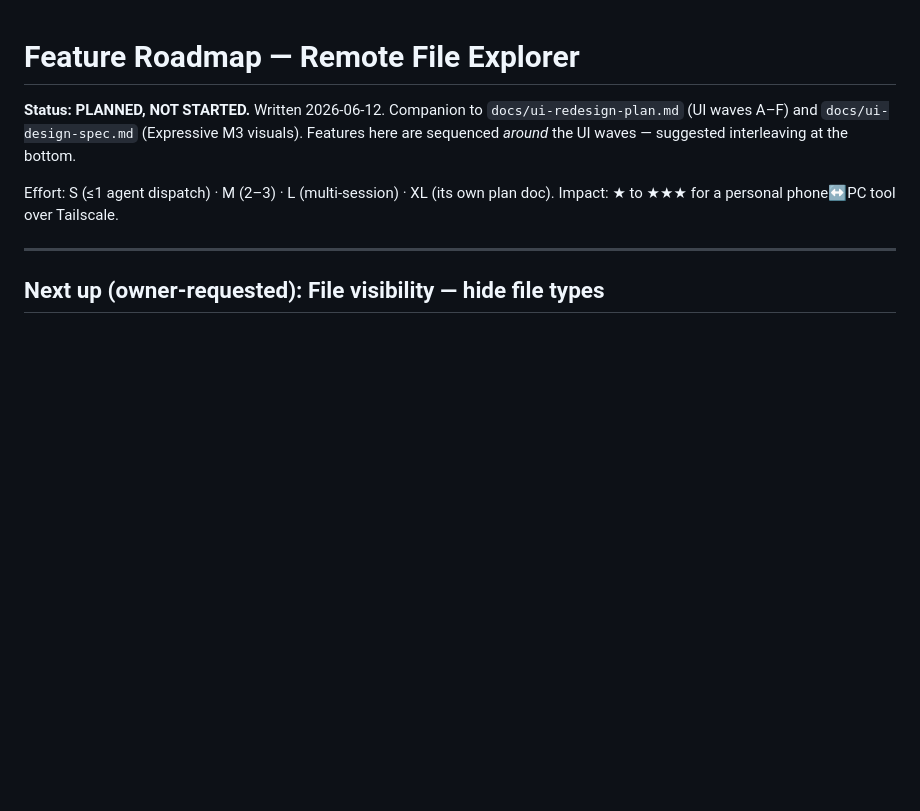
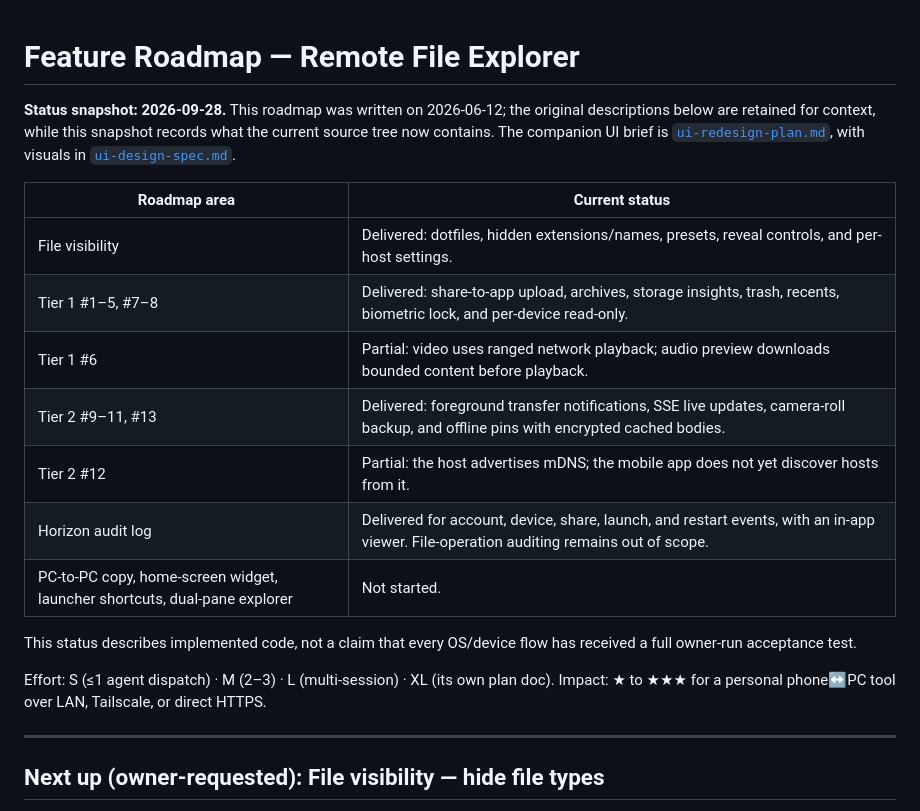
Before and after one commit to ZaidQamhieh/remote-file-explorer, a Markdown page: docs/feature-roadmap.md, the part around the change. GitHub-like rendering; blank space fills up the shorter version.

Commit message:
docs: refresh roadmap implementation status

```diff
--- a/docs/feature-roadmap.md
+++ b/docs/feature-roadmap.md
@@ -1,12 +1,27 @@
 # Feature Roadmap — Remote File Explorer
 
-**Status: PLANNED, NOT STARTED.** Written 2026-06-12. Companion to
-`docs/ui-redesign-plan.md` (UI waves A–F) and `docs/ui-design-spec.md`
-(Expressive M3 visuals). Features here are sequenced *around* the UI waves —
-suggested interleaving at the bottom.
+**Status snapshot: 2026-09-28.** This roadmap was written on 2026-06-12; the
+original descriptions below are retained for context, while this snapshot
+records what the current source tree now contains. The companion UI brief is
+[`ui-redesign-plan.md`](ui-redesign-plan.md), with visuals in
+[`ui-design-spec.md`](ui-design-spec.md).
+
+| Roadmap area | Current status |
+|---|---|
+| File visibility | Delivered: dotfiles, hidden extensions/names, presets, reveal controls, and per-host settings. |
+| Tier 1 #1–5, #7–8 | Delivered: share-to-app upload, archives, storage insights, trash, recents, biometric lock, and per-device read-only. |
+| Tier 1 #6 | Partial: video uses ranged network playback; audio preview downloads bounded content before playback. |
+| Tier 2 #9–11, #13 | Delivered: foreground transfer notifications, SSE live updates, camera-roll backup, and offline pins with encrypted cached bodies. |
+| Tier 2 #12 | Partial: the host advertises mDNS; the mobile app does not yet discover hosts from it. |
+| Horizon audit log | Delivered for account, device, share, launch, and restart events, with an in-app viewer. File-operation auditing remains out of scope. |
+| PC-to-PC copy, home-screen widget, launcher shortcuts, dual-pane explorer | Not started. |
+
+This status describes implemented code, not a claim that every OS/device flow
+has received a full owner-run acceptance test.
 
 Effort: S (≤1 agent dispatch) · M (2–3) · L (multi-session) · XL (its own plan
-doc). Impact: ★ to ★★★ for a personal phone↔PC tool over Tailscale.
+doc). Impact: ★ to ★★★ for a personal phone↔PC tool over LAN, Tailscale, or
+direct HTTPS.
 
 ---
 
```
Also changed, not shown: docs/ui-redesign-plan.md (+10 -9 lines).
